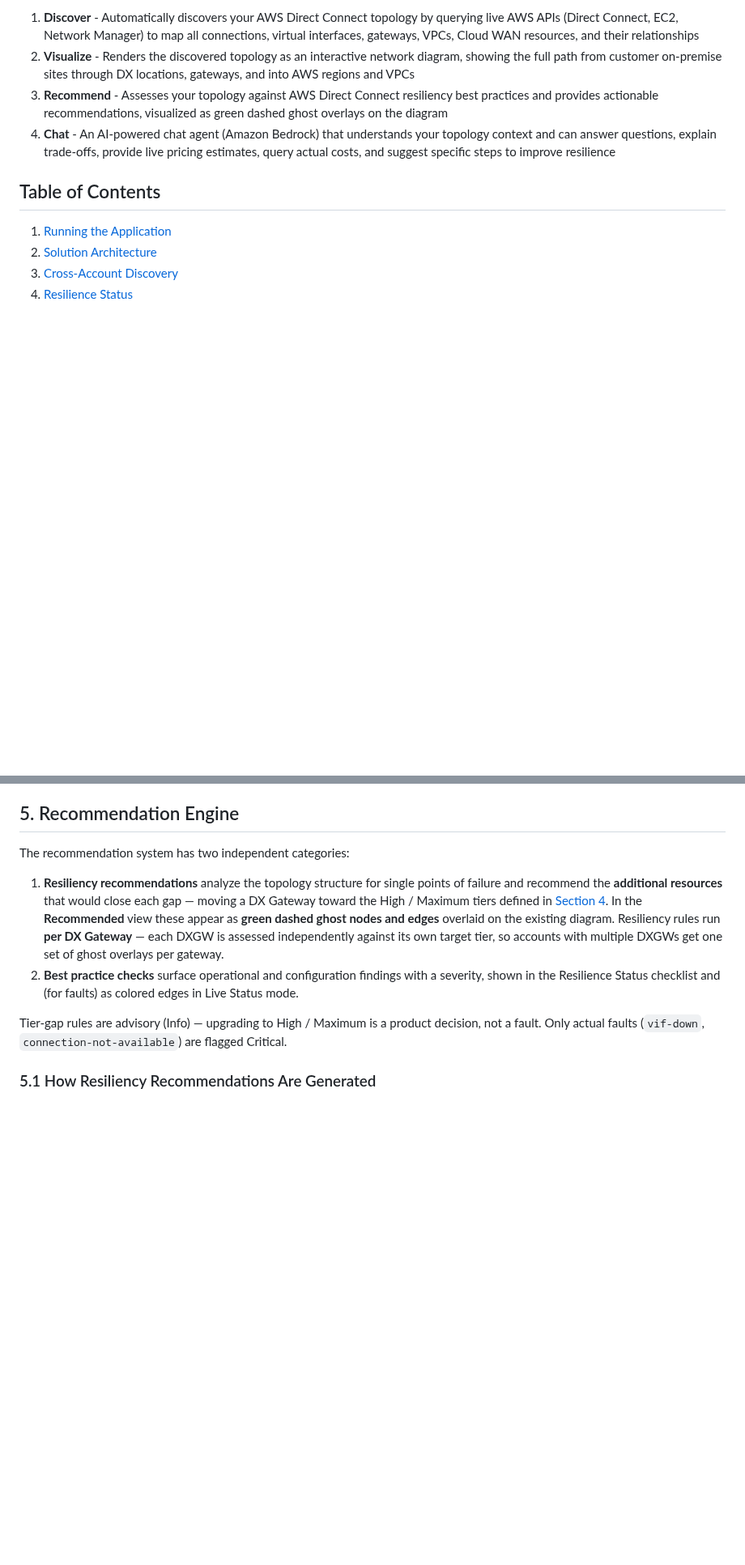
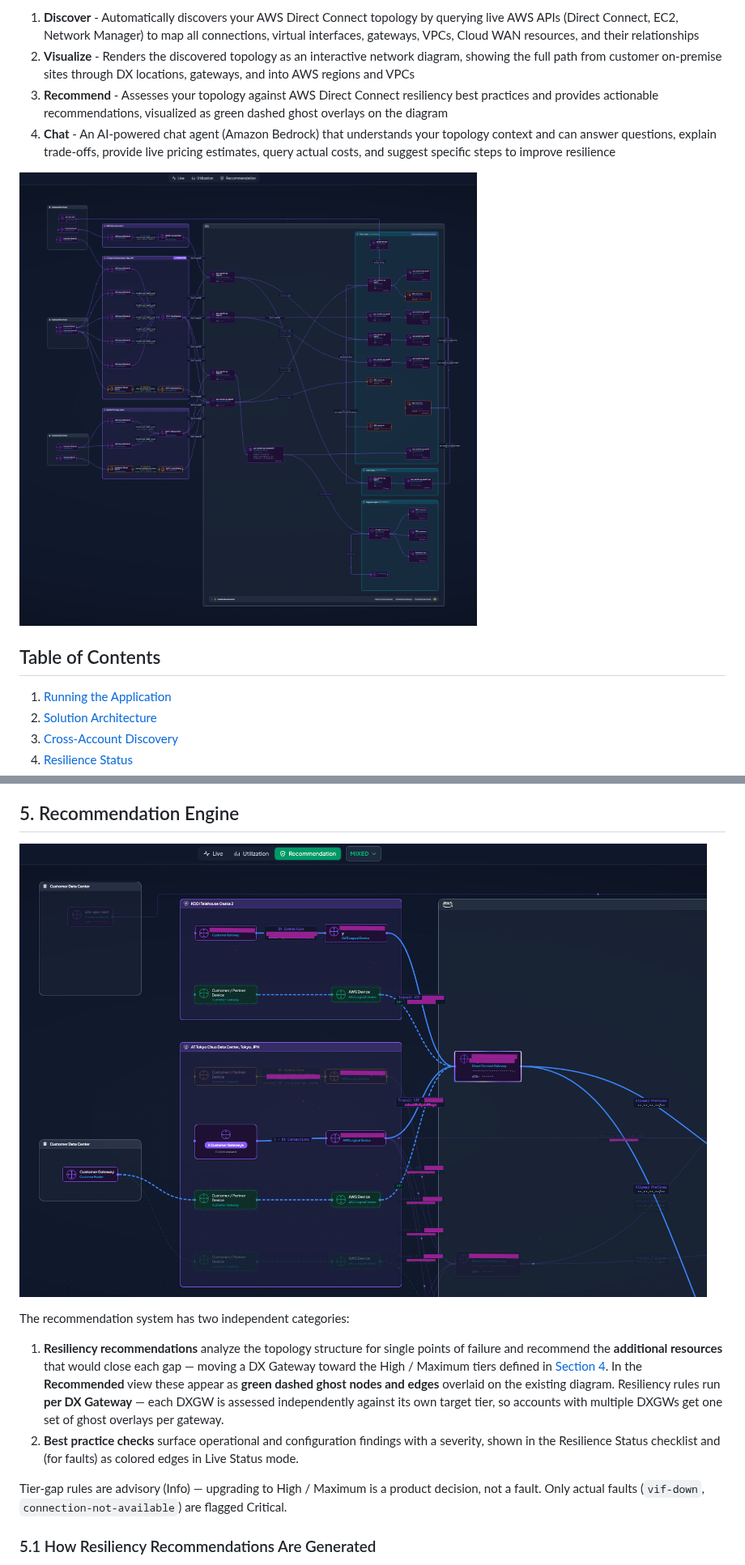
Before and after one commit to aws-samples/sample-network-resilience-agent, a Markdown page: README.md, 2 parts joined by grey strips. Shown at 81% size. Rendered like a GitHub page; pictures changed too: docs/images/Overview.png (added), docs/images/Recommendation.png (added); blank space fills up the shorter version.

```diff
--- a/README.md
+++ b/README.md
@@ -6,6 +6,8 @@ A solution that helps customers understand and improve the resilience of their A
 2. **Visualize** - Renders the discovered topology as an interactive network diagram, showing the full path from customer on-premise sites through DX locations, gateways, and into AWS regions and VPCs
 3. **Recommend** - Assesses your topology against AWS Direct Connect resiliency best practices and provides actionable recommendations, visualized as green dashed ghost overlays on the diagram
 4. **Chat** - An AI-powered chat agent (Amazon Bedrock) that understands your topology context and can answer questions, explain trade-offs, provide live pricing estimates, query actual costs, and suggest specific steps to improve resilience
+
+![Resiliency Visualization Overview](docs/images/Overview.png)
 
 ## Table of Contents
 
@@ -154,6 +156,8 @@ The card can be expanded inline or opened as a fullscreen modal. A **Download Re
 
 ## 5. Recommendation Engine
 
+![Resiliency Recommendation](docs/images/Recommendation.png)
+
 The recommendation system has two independent categories:
 
 1. **Resiliency recommendations** analyze the topology structure for single points of failure and recommend the **additional resources** that would close each gap — moving a DX Gateway toward the High / Maximum tiers defined in [Section 4](#4-resilience-status). In the **Recommended** view these appear as **green dashed ghost nodes and edges** overlaid on the existing diagram. Resiliency rules run **per DX Gateway** — each DXGW is assessed independently against its own target tier, so accounts with multiple DXGWs get one set of ghost overlays per gateway.
```
Also changed, not shown: other parts of README.md (+2 -0 lines), docs/images/Chat.png (added), 15 other files.
